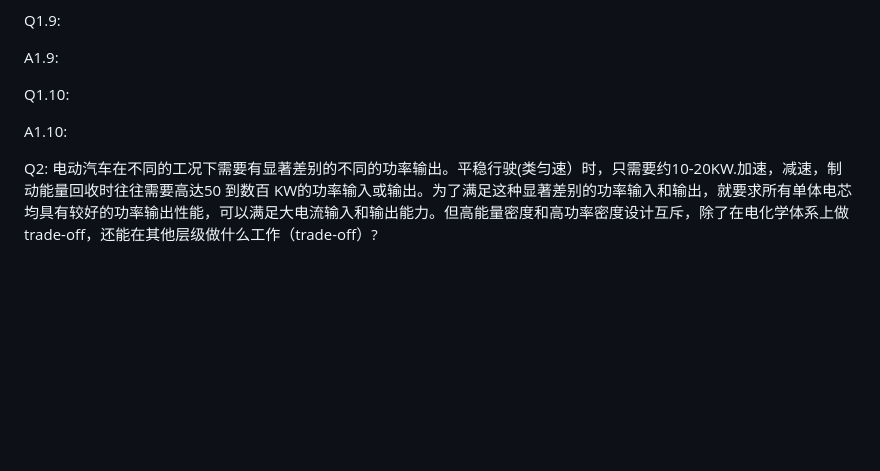
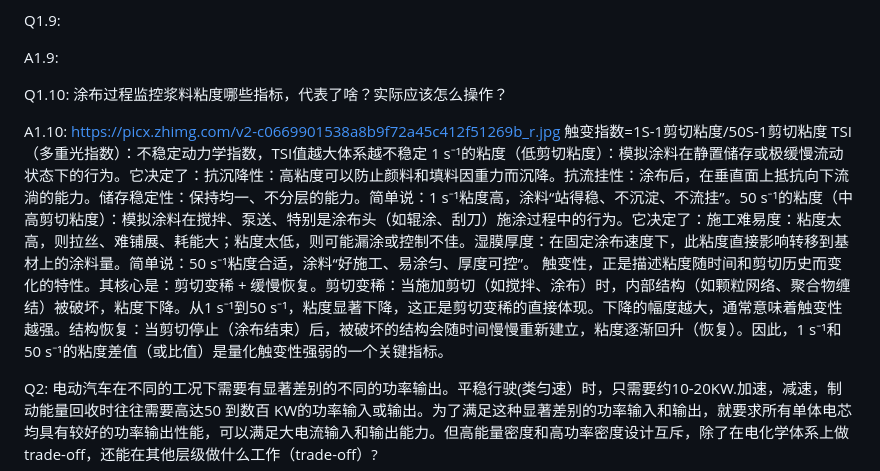
Before and after one commit to Masterlvov/Chem_summary, a Markdown page: battery_work/note/battery_issue.md, the part around the change. Rendered like a GitHub page; blank space fills up the shorter version.

```diff
--- a/battery_work/note/battery_issue.md
+++ b/battery_work/note/battery_issue.md
@@ -42,10 +42,12 @@ Q1.9:
 
 A1.9:
 
-Q1.10:
+Q1.10: 涂布过程监控浆料粘度哪些指标，代表了啥？实际应该怎么操作？
 
-A1.10:
-
+A1.10: https://picx.zhimg.com/v2-c0669901538a8b9f72a45c412f51269b_r.jpg
+触变指数=1S-1剪切粘度/50S-1剪切粘度   TSI（多重光指数）：不稳定动力学指数，TSI值越大体系越不稳定
+1 s⁻¹的粘度（低剪切粘度）：模拟涂料在静置储存或极缓慢流动状态下的行为。它决定了：抗沉降性：高粘度可以防止颜料和填料因重力而沉降。抗流挂性：涂布后，在垂直面上抵抗向下流淌的能力。储存稳定性：保持均一、不分层的能力。简单说：1 s⁻¹粘度高，涂料“站得稳、不沉淀、不流挂”。50 s⁻¹的粘度（中高剪切粘度）：模拟涂料在搅拌、泵送、特别是涂布头（如辊涂、刮刀）施涂过程中的行为。它决定了：施工难易度：粘度太高，则拉丝、难铺展、耗能大；粘度太低，则可能漏涂或控制不佳。湿膜厚度：在固定涂布速度下，此粘度直接影响转移到基材上的涂料量。简单说：50 s⁻¹粘度合适，涂料“好施工、易涂匀、厚度可控”。
+触变性，正是描述粘度随时间和剪切历史而变化的特性。其核心是：剪切变稀 + 缓慢恢复。剪切变稀：当施加剪切（如搅拌、涂布）时，内部结构（如颗粒网络、聚合物缠结）被破坏，粘度下降。从1 s⁻¹到50 s⁻¹，粘度显著下降，这正是剪切变稀的直接体现。下降的幅度越大，通常意味着触变性越强。结构恢复：当剪切停止（涂布结束）后，被破坏的结构会随时间慢慢重新建立，粘度逐渐回升（恢复）。因此，1 s⁻¹和50 s⁻¹的粘度差值（或比值）是量化触变性强弱的一个关键指标。
 
 
 
```
